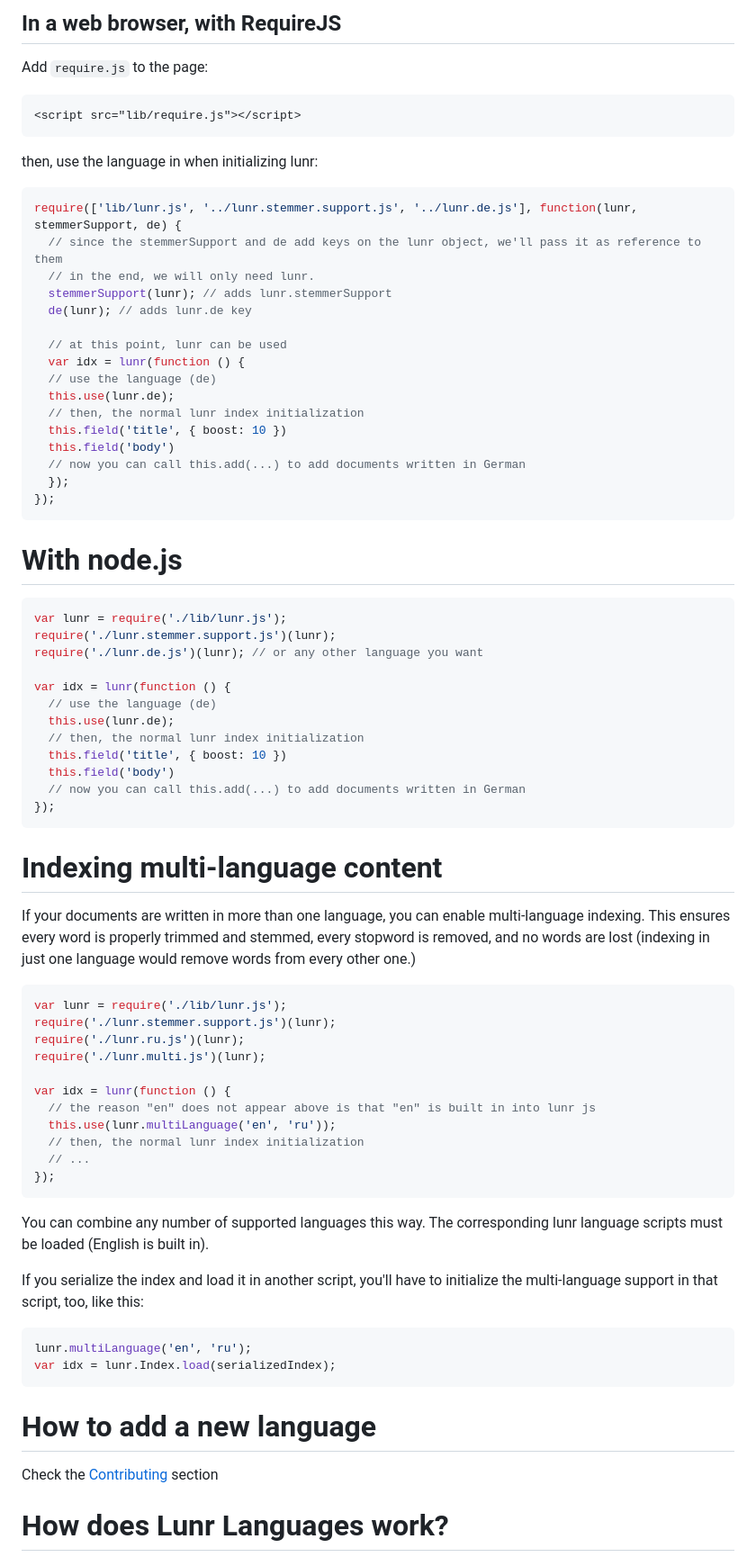
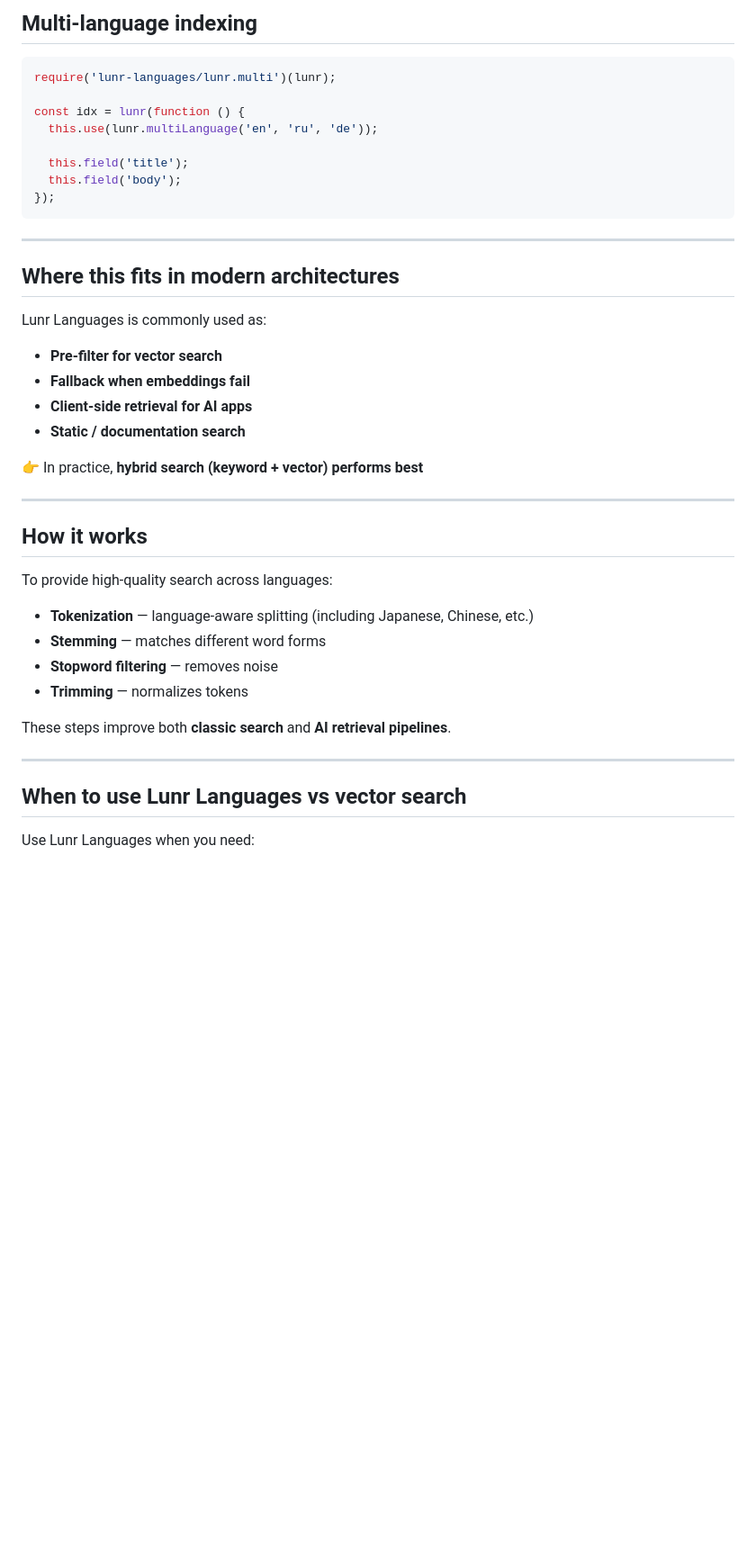
Before and after one commit to MihaiValentin/lunr-languages, a Markdown page: README.md, the part around one of its changes. Shown at 90% size. GitHub-like rendering; blank space fills up the shorter version.

Commit message:
Update README.md
update readme

````diff
--- a/README.md
+++ b/README.md
@@ -68,80 +127,46 @@ That's it. Just add the documents and you're done. When searching, the language
 
-## In a web browser, with RequireJS
-
-Add `require.js` to the page:
-
-```html
-<script src="lib/require.js"></script>
-```
-
-then, use the language in when initializing lunr:
+## Multi-language indexing
 
 ```javascript
-require(['lib/lunr.js', '../lunr.stemmer.support.js', '../lunr.de.js'], function(lunr, stemmerSupport, de) {
-  // since the stemmerSupport and de add keys on the lunr object, we'll pass it as reference to them
-  // in the end, we will only need lunr.
-  stemmerSupport(lunr); // adds lunr.stemmerSupport
-  de(lunr); // adds lunr.de key
+require('lunr-languages/lunr.multi')(lunr);
 
-  // at this point, lunr can be used
-  var idx = lunr(function () {
-  // use the language (de)
-  this.use(lunr.de);
-  // then, the normal lunr index initialization
-  this.field('title', { boost: 10 })
-  this.field('body')
-  // now you can call this.add(...) to add documents written in German
-  });
+const idx = lunr(function () {
+  this.use(lunr.multiLanguage('en', 'ru', 'de'));
+
+  this.field('title');
+  this.field('body');
 });
 ```
 
-# With node.js
+---
 
-```javascript
-var lunr = require('./lib/lunr.js');
-require('./lunr.stemmer.support.js')(lunr);
-require('./lunr.de.js')(lunr); // or any other language you want
+## Where this fits in modern architectures
 
-var idx = lunr(function () {
-  // use the language (de)
-  this.use(lunr.de);
-  // then, the normal lunr index initialization
-  this.field('title', { boost: 10 })
-  this.field('body')
-  // now you can call this.add(...) to add documents written in German
-});
-```
+Lunr Languages is commonly used as:
 
-# Indexing multi-language content
+* **Pre-filter for vector search**
+* **Fallback when embeddings fail**
+* **Client-side retrieval for AI apps**
+* **Static / documentation search**
 
-If your documents are written in more than one language, you can enable multi-language indexing. This ensures every word is properly trimmed and stemmed, every stopword is removed, and no words are lost (indexing in just one language would remove words from every other one.)
+👉 In practice, **hybrid search (keyword + vector) performs best**
 
-```javascript
-var lunr = require('./lib/lunr.js');
-require('./lunr.stemmer.support.js')(lunr);
-require('./lunr.ru.js')(lunr);
-require('./lunr.multi.js')(lunr);
+---
 
-var idx = lunr(function () {
-  // the reason "en" does not appear above is that "en" is built in into lunr js
-  this.use(lunr.multiLanguage('en', 'ru'));
-  // then, the normal lunr index initialization
-  // ...
-});
-```
+## How it works
 
-You can combine any number of supported languages this way. The corresponding lunr language scripts must be loaded (English is built in).
+To provide high-quality search across languages:
 
-If you serialize the index and load it in another script, you'll have to initialize the multi-language support in that script, too, like this:
+* **Tokenization** — language-aware splitting (including Japanese, Chinese, etc.)
+* **Stemming** — matches different word forms
+* **Stopword filtering** — removes noise
+* **Trimming** — normalizes tokens
 
-```javascript
-lunr.multiLanguage('en', 'ru');
-var idx = lunr.Index.load(serializedIndex);
-```
+These steps improve both **classic search** and **AI retrieval pipelines**.
 
-# How to add a new language
+---
 
-Check the [Contributing](CONTRIBUTING.md) section
+## When to use Lunr Languages vs vector search
 
-# How does Lunr Languages work?
+Use Lunr Languages when you need:
 
````
Also changed, not shown: other parts of README.md (+114 -42 lines).
